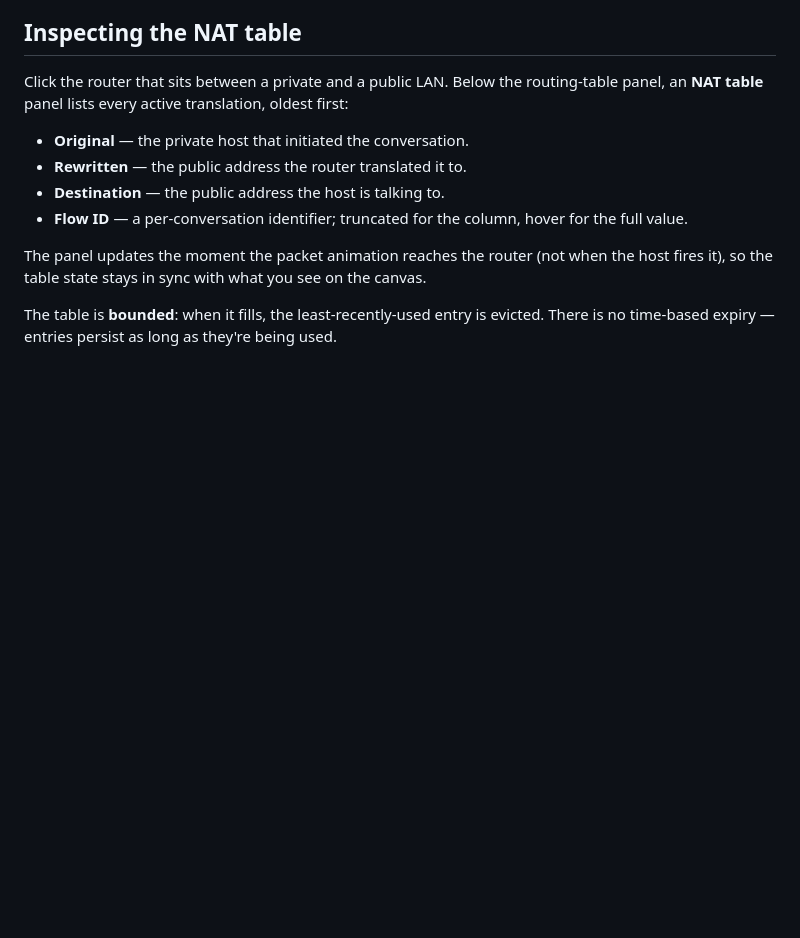
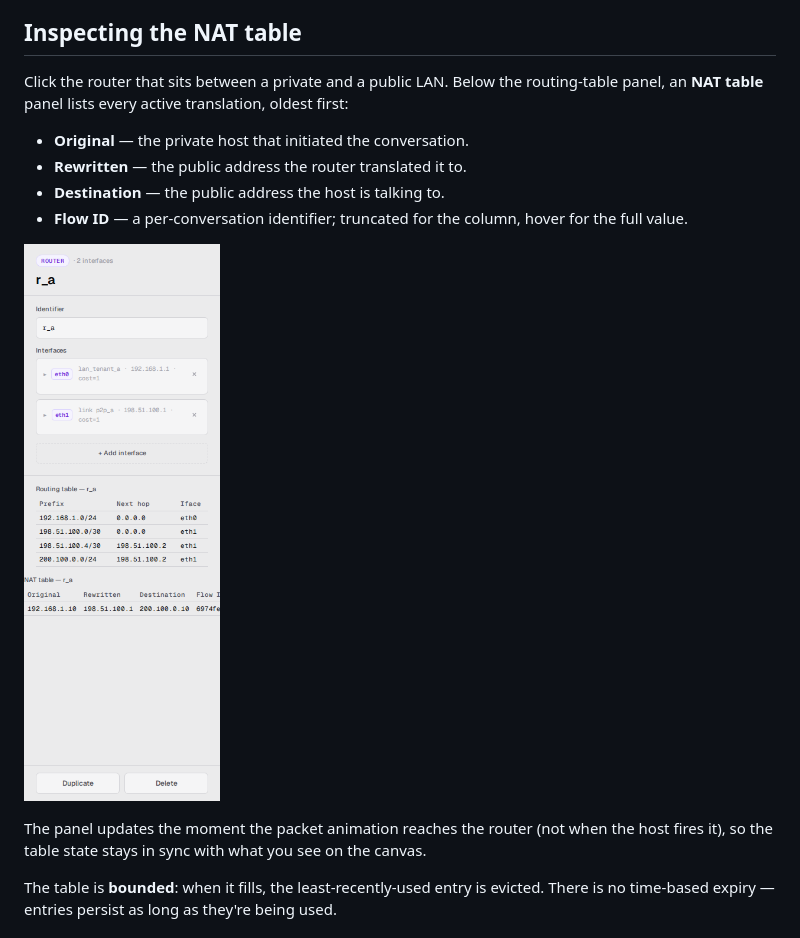
Before and after one commit to lukius/loom, a Markdown page: docs/user-guide/nat-and-private-lans.md, the part around the change. GitHub-like rendering; pictures changed too: docs/images/51-nat-panel.png (added); blank space fills up the shorter version.

```diff
--- a/docs/user-guide/nat-and-private-lans.md
+++ b/docs/user-guide/nat-and-private-lans.md
@@ -59,6 +59,8 @@ translation, oldest first:
 - **Flow ID** — a per-conversation identifier; truncated for the
   column, hover for the full value.
 
+![NAT table on r_a after a ping from h_a to h_public — one translation entry, with the private source rewritten to r_a's public address](../images/51-nat-panel.png)
+
 The panel updates the moment the packet animation reaches the router
 (not when the host fires it), so the table state stays in sync with
 what you see on the canvas.
```
Also changed, not shown: docs/user-guide/web-ui.md (+5 -2 lines).
